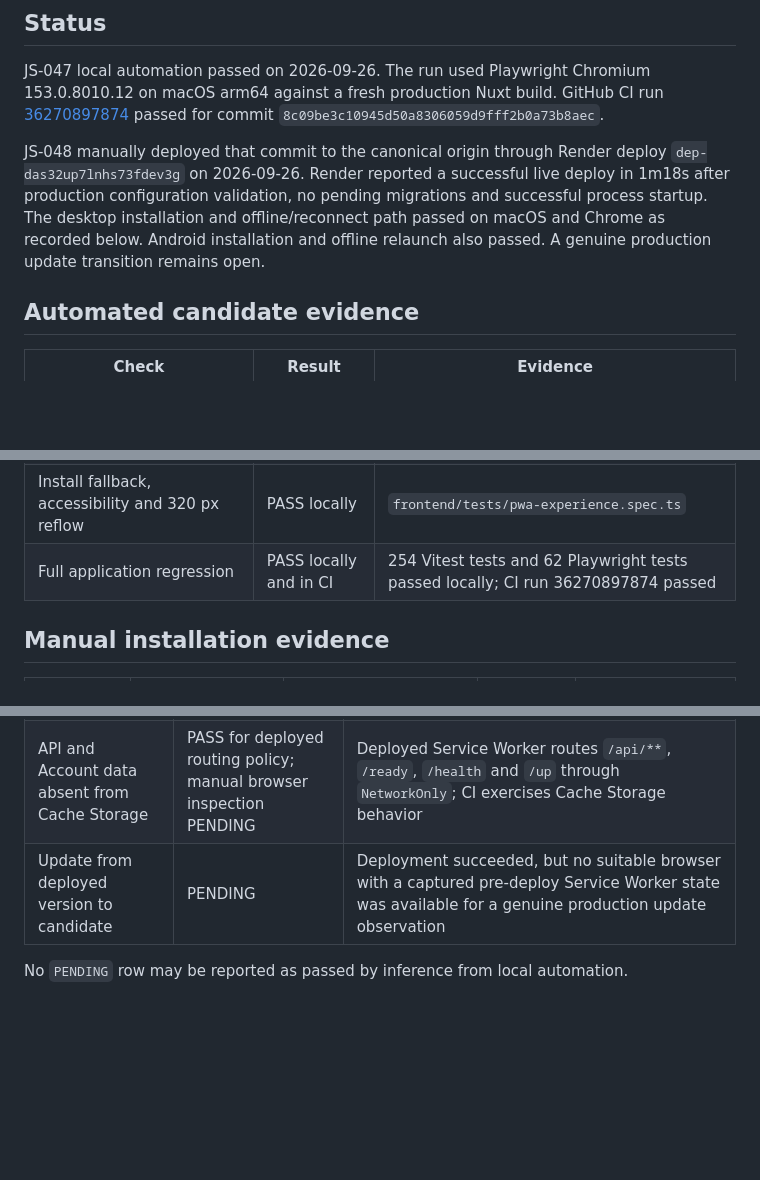
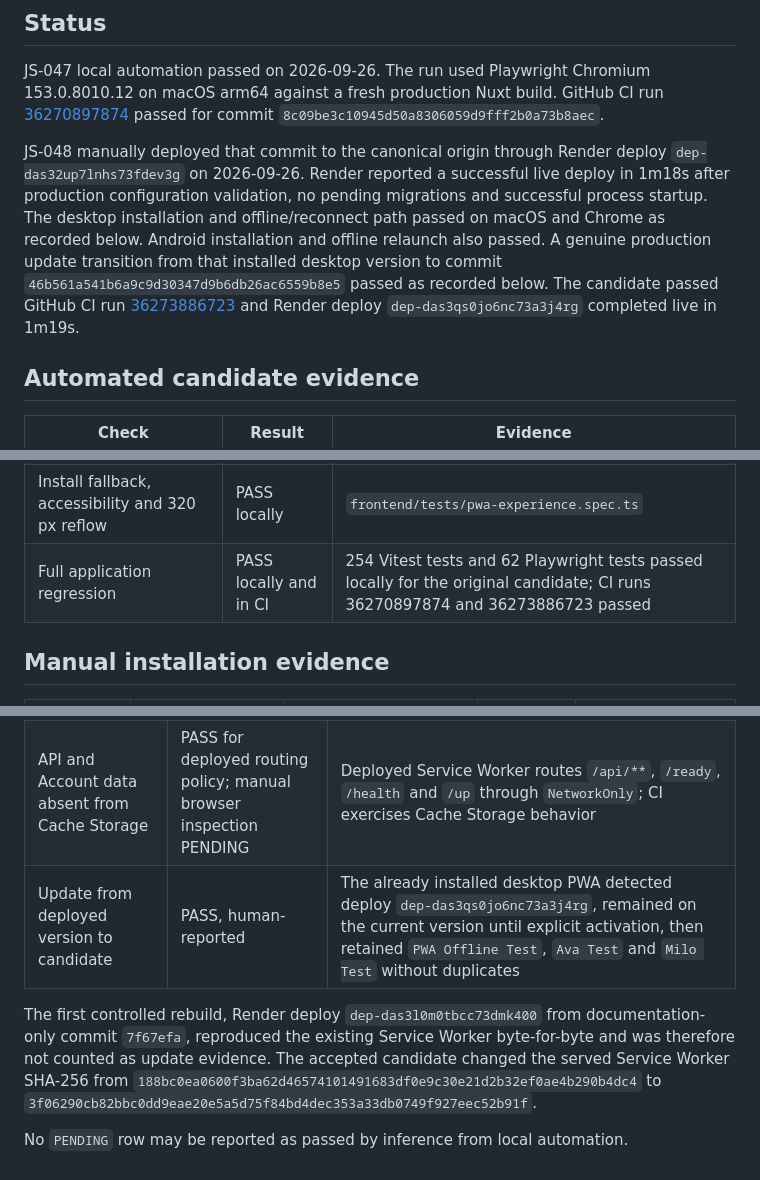
Before and after one commit to WolfgangSiegert/JoinSplit, a Markdown page: docs/engineering/m6-pwa-evidence.md, 3 parts joined by grey strips. Rendered like a GitHub page; blank space fills up the shorter version.

Commit message:
docs: record successful PWA update smoke

```diff
--- a/docs/engineering/m6-pwa-evidence.md
+++ b/docs/engineering/m6-pwa-evidence.md
@@ -13,7 +13,11 @@ live deploy in 1m18s after production configuration validation, no pending
 migrations and successful process startup. The desktop installation and
 offline/reconnect path passed on macOS and Chrome as recorded below. Android
 installation and offline relaunch also passed. A genuine production update
-transition remains open.
+transition from that installed desktop version to commit
+`46b561a541b6a9c9d30347d9b6db26ac6559b8e5` passed as recorded below. The
+candidate passed GitHub CI run
+[36273886723](https://github.com/WolfgangSiegert/JoinSplit/actions/runs/36273886723)
+and Render deploy `dep-das3qs0jo6nc73a3j4rg` completed live in 1m19s.
 
 ## Automated candidate evidence
 
@@ -26,7 +30,7 @@ transition remains open.
 | Waiting update does not reload | PASS locally | `frontend/tests/pwa-update-lifecycle.spec.ts` |
 | Explicit update preserves IndexedDB pending work | PASS locally | `frontend/tests/pwa-update-lifecycle.spec.ts` |
 | Install fallback, accessibility and 320 px reflow | PASS locally | `frontend/tests/pwa-experience.spec.ts` |
-| Full application regression | PASS locally and in CI | 254 Vitest tests and 62 Playwright tests passed locally; CI run 36270897874 passed |
+| Full application regression | PASS locally and in CI | 254 Vitest tests and 62 Playwright tests passed locally for the original candidate; CI runs 36270897874 and 36273886723 passed |
 
 ## Manual installation evidence
 
@@ -43,6 +47,13 @@ transition remains open.
 | Canonical manifest identity and root scope | PASS | Production manifest declares stable `/` id, start URL and scope, standalone display and approved icon set |
 | Production offline relaunch with fictional data | PASS, human-reported | Group `PWA Offline Test` with fictional Participants survived two offline launches; offline-added `Milo Test` synchronized after reconnect and remained present exactly once |
 | API and Account data absent from Cache Storage | PASS for deployed routing policy; manual browser inspection PENDING | Deployed Service Worker routes `/api/**`, `/ready`, `/health` and `/up` through `NetworkOnly`; CI exercises Cache Storage behavior |
-| Update from deployed version to candidate | PENDING | Deployment succeeded, but no suitable browser with a captured pre-deploy Service Worker state was available for a genuine production update observation |
+| Update from deployed version to candidate | PASS, human-reported | The already installed desktop PWA detected deploy `dep-das3qs0jo6nc73a3j4rg`, remained on the current version until explicit activation, then retained `PWA Offline Test`, `Ava Test` and `Milo Test` without duplicates |
+
+The first controlled rebuild, Render deploy `dep-das3l0m0tbcc73dmk400` from
+documentation-only commit `7f67efa`, reproduced the existing Service Worker
+byte-for-byte and was therefore not counted as update evidence. The accepted
+candidate changed the served Service Worker SHA-256 from
+`188bc0ea0600f3ba62d46574101491683df0e9c30e21d2b32ef0ae4b290b4dc4` to
+`3f06290cb82bbc0dd9eae20e5a5d75f84bd4dec353a33db0749f927eec52b91f`.
 
 No `PENDING` row may be reported as passed by inference from local automation.
```
Also changed, not shown: README.md (+3 -2 lines).
